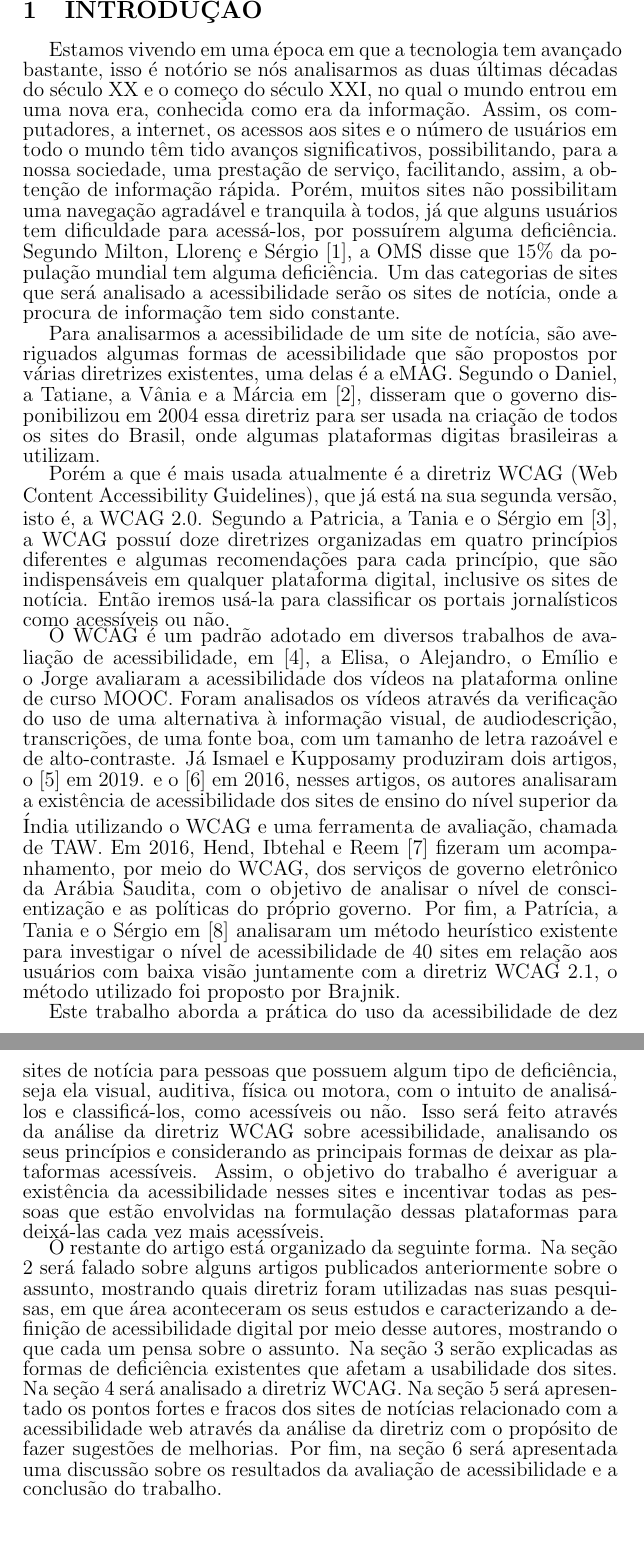
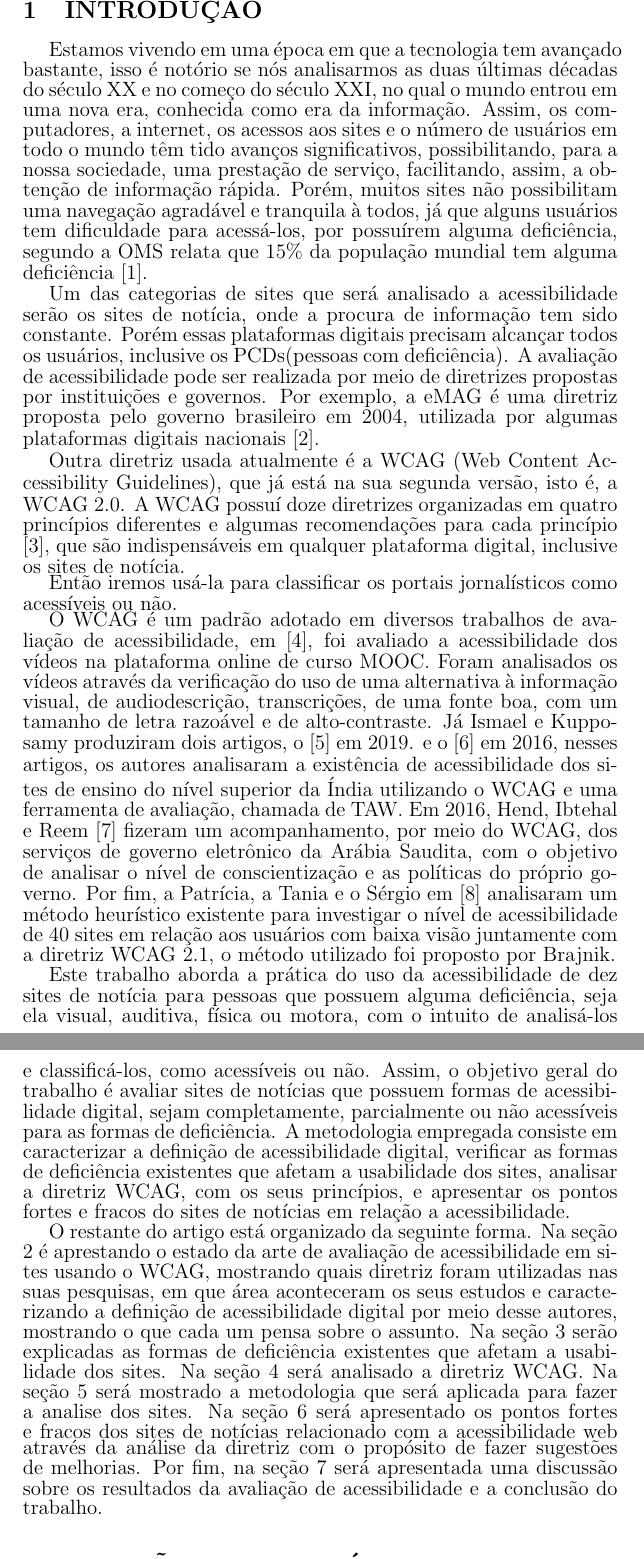
Before and after one commit to thiagomagalha2000/Trabalho-de-Conclusao-de-Curso, a LaTeX thesis (TCC.tex): two parts of pages 4 and 5 of 10, joined at a grey line, cut so that both start at the same text, the shorter picture padded with empty space. Compiled offline with pdfLaTeX.

Commit message:
Especificação dos objetivos

```diff
--- a/TCC.tex
+++ b/TCC.tex
@@ -61,17 +61,19 @@
 \begin{titlepage}
 \section{INTRODUÇÃO}
 \fontsize{12pt}{0pt}\selectfont
-Estamos vivendo em uma época em que a tecnologia tem avançado bastante, isso é notório se nós analisarmos as duas últimas décadas do século XX e o começo do século XXI, no qual o mundo entrou em uma nova era, conhecida como era da informação. Assim, os computadores, a internet, os acessos aos sites e o número de usuários em todo o mundo têm tido avanços significativos, possibilitando, para a nossa sociedade, uma prestação de serviço, facilitando, assim, a obtenção de informação rápida. Porém, muitos sites não possibilitam uma navegação agradável e tranquila à todos, já que alguns usuários tem dificuldade para acessá-los, por possuírem alguma deficiência. Segundo Milton, Llorenç e Sérgio [1], a OMS disse que 15\% da população mundial tem alguma deficiência. Um das categorias de sites que será analisado a acessibilidade serão os sites de notícia, onde a procura de informação tem sido constante.
+Estamos vivendo em uma época em que a tecnologia tem avançado bastante, isso é notório se nós analisarmos as duas últimas décadas do século XX e no começo do século XXI, no qual o mundo entrou em uma nova era, conhecida como era da informação. Assim, os computadores, a internet, os acessos aos sites e o número de usuários em todo o mundo têm tido avanços significativos, possibilitando, para a nossa sociedade, uma prestação de serviço, facilitando, assim, a obtenção de informação rápida. Porém, muitos sites não possibilitam uma navegação agradável e tranquila à todos, já que alguns usuários tem dificuldade para acessá-los, por possuírem alguma deficiência, segundo a OMS relata que 15\% da população mundial tem alguma deficiência [1].
 
-Para analisarmos a acessibilidade de um site de notícia, são averiguados algumas formas de acessibilidade que são propostos por várias diretrizes existentes, uma delas é a eMAG. Segundo o Daniel, a Tatiane, a Vânia e a Márcia em [2], disseram que o governo disponibilizou em 2004 essa diretriz para ser usada na criação de todos os sites do Brasil, onde algumas plataformas digitas brasileiras a utilizam.
+Um das categorias de sites que será analisado a acessibilidade serão os sites de notícia, onde a procura de informação tem sido constante. Porém essas plataformas digitais precisam alcançar todos os usuários, inclusive os PCDs(pessoas com deficiência). A avaliação de acessibilidade pode ser realizada por meio de diretrizes propostas por instituições e governos. Por exemplo, a eMAG é uma diretriz proposta pelo governo brasileiro em 2004, utilizada por algumas plataformas digitais nacionais [2].
 
-Porém a que é mais usada atualmente é a diretriz WCAG (Web Content Accessibility Guidelines), que já está na sua segunda versão, isto é, a WCAG 2.0. Segundo a Patricia, a Tania e o Sérgio em [3], a WCAG possuí doze diretrizes organizadas em quatro princípios diferentes e algumas recomendações para cada princípio, que são indispensáveis em qualquer plataforma digital, inclusive os sites de notícia. Então iremos usá-la para classificar os portais jornalísticos como acessíveis ou não.
+Outra diretriz usada atualmente é a WCAG (Web Content Accessibility Guidelines), que já está na sua segunda versão, isto é, a WCAG 2.0. A WCAG possuí doze diretrizes organizadas em quatro princípios diferentes e algumas recomendações para cada princípio [3], que são indispensáveis em qualquer plataforma digital, inclusive os sites de notícia.
 
-O WCAG é um padrão adotado em diversos trabalhos de avaliação de acessibilidade, em [4], a Elisa, o Alejandro, o Emílio e o Jorge avaliaram a acessibilidade dos vídeos na plataforma online de curso MOOC. Foram analisados os vídeos através da verificação do uso de uma alternativa à informação visual, de audiodescrição, transcrições, de uma fonte boa, com um tamanho de letra razoável e de alto-contraste. Já Ismael e Kupposamy produziram dois artigos, o [5] em 2019. e o [6] em 2016, nesses artigos, os autores analisaram a existência de acessibilidade dos sites de ensino do nível superior da Índia utilizando o WCAG e uma ferramenta de avaliação, chamada de TAW. Em 2016, Hend, Ibtehal e Reem [7] fizeram um acompanhamento, por meio do WCAG, dos serviços de governo eletrônico da Arábia Saudita, com o objetivo de analisar o nível de conscientização e as políticas do próprio governo. Por fim, a Patrícia, a Tania e o Sérgio em [8] analisaram um método heurístico existente para investigar o nível de acessibilidade de 40 sites em relação aos usuários com baixa visão juntamente com a diretriz WCAG 2.1, o método utilizado foi proposto por Brajnik.
+Então iremos usá-la para classificar os portais jornalísticos como acessíveis ou não.
 
-Este trabalho aborda a prática do uso da acessibilidade de dez sites de notícia para pessoas que possuem algum tipo de deficiência, seja ela visual, auditiva, física ou motora, com o intuito de analisá-los e classificá-los, como acessíveis ou não. Isso será feito através da análise da diretriz WCAG sobre acessibilidade, analisando os seus princípios e considerando as principais formas de deixar as plataformas acessíveis. Assim, o objetivo do trabalho é averiguar a existência da acessibilidade nesses sites e incentivar todas as pessoas que estão envolvidas na formulação dessas plataformas para deixá-las cada vez mais acessíveis.
+O WCAG é um padrão adotado em diversos trabalhos de avaliação de acessibilidade, em [4], foi avaliado a acessibilidade dos vídeos na plataforma online de curso MOOC. Foram analisados os vídeos através da verificação do uso de uma alternativa à informação visual, de audiodescrição, transcrições, de uma fonte boa, com um tamanho de letra razoável e de alto-contraste. Já Ismael e Kupposamy produziram dois artigos, o [5] em 2019. e o [6] em 2016, nesses artigos, os autores analisaram a existência de acessibilidade dos sites de ensino do nível superior da Índia utilizando o WCAG e uma ferramenta de avaliação, chamada de TAW. Em 2016, Hend, Ibtehal e Reem [7] fizeram um acompanhamento, por meio do WCAG, dos serviços de governo eletrônico da Arábia Saudita, com o objetivo de analisar o nível de conscientização e as políticas do próprio governo. Por fim, a Patrícia, a Tania e o Sérgio em [8] analisaram um método heurístico existente para investigar o nível de acessibilidade de 40 sites em relação aos usuários com baixa visão juntamente com a diretriz WCAG 2.1, o método utilizado foi proposto por Brajnik.
 
-O restante do artigo está organizado da seguinte forma. Na seção 2 será falado sobre alguns artigos publicados anteriormente sobre o assunto, mostrando quais diretriz foram utilizadas nas suas pesquisas, em que área aconteceram os seus estudos e caracterizando a definição de acessibilidade digital por meio desse autores, mostrando o que cada um pensa sobre o assunto. Na seção 3 serão explicadas as formas de deficiência existentes que afetam a usabilidade dos sites. Na seção 4 será analisado a diretriz WCAG. Na seção 5 será apresentado os pontos fortes e fracos dos sites de notícias relacionado com a acessibilidade web através da análise da diretriz com o propósito de fazer sugestões de melhorias. Por fim, na seção 6 será apresentada uma discussão sobre os resultados da avaliação de acessibilidade e a conclusão do trabalho.
+Este trabalho aborda a prática do uso da acessibilidade de dez sites de notícia para pessoas que possuem alguma deficiência, seja ela visual, auditiva, física ou motora, com o intuito de analisá-los e classificá-los, como acessíveis ou não. Assim, o objetivo geral do trabalho é avaliar sites de notícias que possuem formas de acessibilidade digital, sejam completamente, parcialmente ou não acessíveis para as formas de deficiência.  A metodologia empregada consiste em caracterizar a definição de acessibilidade digital, verificar as formas de deficiência existentes que afetam a usabilidade dos sites, analisar a diretriz WCAG, com os seus princípios, e apresentar os pontos fortes e fracos do sites de notícias em relação a acessibilidade.
+
+O restante do artigo está organizado da seguinte forma. Na seção 2 é aprestando o estado da arte de avaliação de acessibilidade em sites usando o WCAG, mostrando quais diretriz foram utilizadas nas suas pesquisas, em que área aconteceram os seus estudos e caracterizando a definição de acessibilidade digital por meio desse autores, mostrando o que cada um pensa sobre o assunto. Na seção 3 serão explicadas as formas de deficiência existentes que afetam a usabilidade dos sites. Na seção 4 será analisado a diretriz WCAG. Na seção 5 será mostrado a metodologia que será aplicada para fazer a analise dos sites. Na seção 6 será apresentado os pontos fortes e fracos dos sites de notícias relacionado com a acessibilidade web através da análise da diretriz com o propósito de fazer sugestões de melhorias. Por fim, na seção 7 será apresentada uma discussão sobre os resultados da avaliação de acessibilidade e a conclusão do trabalho.
 
 \section{REVISÃO BIBLIOGRÁFICA}
 Existem vários estudos e artigos que tratam sobre o tema da acessibilidade digital, artigos dos mais diversos possíveis, em várias regiões do mundo e sobre vários pontos de vista, assim será passado por alguns deles, nos quais foram publicados em alguma revista, mostrando qual ponto o mundo está em relação a acessibilidade web, quais pontos de melhoria são necessários nos sites em geral, focando em dois pontos principais, que serão as diretrizes utilizadas nas respectivas plataformas e sobre algumas propostas de avaliação nas mais diversas áreas, sejam elas em portais de notícia ou não.
```
Also changed, not shown: TCC.pdf, TCC.tex (1 more changed lines), 4 other files.
